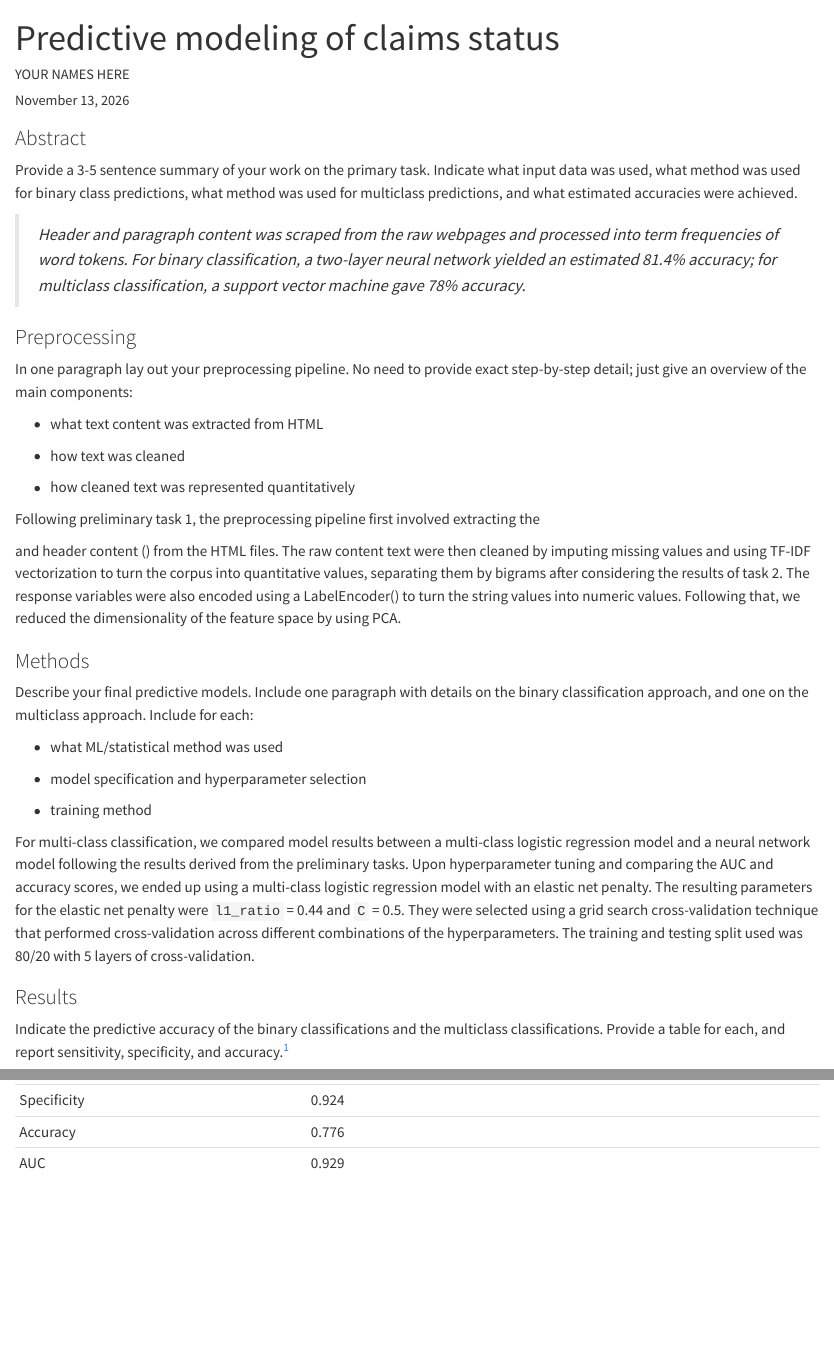
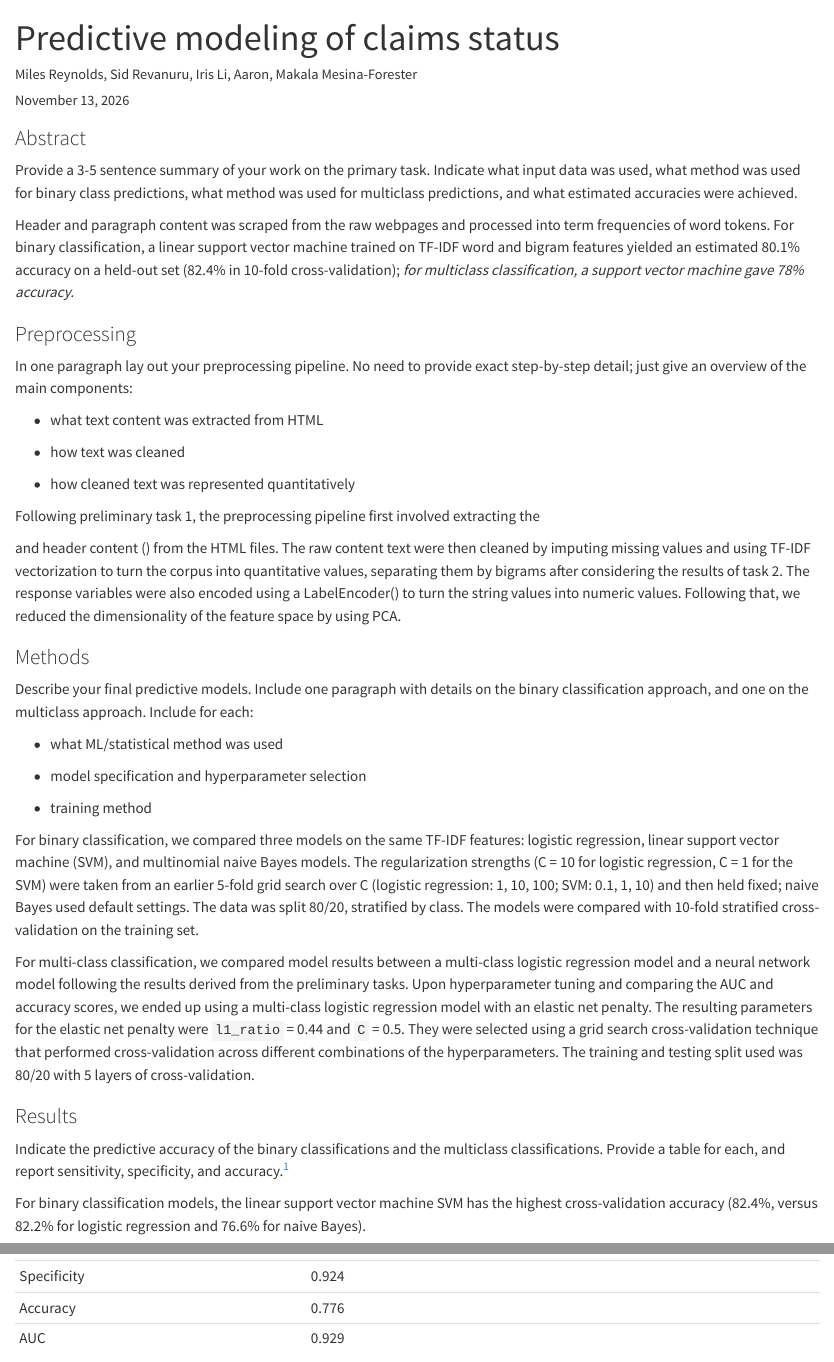
Before and after one commit to pstat-197a-fall2026/module2-claims-team10, a Quarto document (writeups/Deliverable_2_(primary-task-summary).qmd): the page in a window 1100 px wide, from its top, and a second part further down, joined at a grey line. Rendered offline with R 4.5, knitr and Pandoc in place of Quarto, with nearby package versions.

Commit message:
update binary writeup

```diff
--- a/writeups/Deliverable_2_(primary-task-summary).qmd
+++ b/writeups/Deliverable_2_(primary-task-summary).qmd
@@ -1,6 +1,6 @@
 ---
 title: "Predictive modeling of claims status"
-author: 'YOUR NAMES HERE'
+author: 'Miles Reynolds, Sid Revanuru, Iris Li, Aaron, Makala Mesina-Forester'
 date: today
 ---
 
@@ -8,7 +8,7 @@ date: today
 
 Provide a 3-5 sentence summary of your work on the primary task. Indicate what input data was used, what method was used for binary class predictions, what method was used for multiclass predictions, and what estimated accuracies were achieved.
 
-> *Header and paragraph content was scraped from the raw webpages and processed into term frequencies of word tokens. For binary classification, a two-layer neural network yielded an estimated 81.4% accuracy; for multiclass classification, a support vector machine gave 78% accuracy.*
+Header and paragraph content was scraped from the raw webpages and processed into term frequencies of word tokens. For binary classification, a linear support vector machine trained on TF-IDF word and bigram features yielded an estimated 80.1% accuracy on a held-out set (82.4% in 10-fold cross-validation); *for multiclass classification, a support vector machine gave 78% accuracy.*
 
 ### Preprocessing
 
@@ -32,11 +32,15 @@ Describe your final predictive models. Include one paragraph with details on the
 
 -   training method
 
+For binary classification, we compared three models on the same TF-IDF features: logistic regression, linear support vector machine (SVM), and multinomial naive Bayes models. The regularization strengths (C = 10 for logistic regression, C = 1 for the SVM) were taken from an earlier 5-fold grid search over C (logistic regression: 1, 10, 100; SVM: 0.1, 1, 10) and then held fixed; naive Bayes used default settings. The data was split 80/20, stratified by class. The models were compared with 10-fold stratified cross-validation on the training set.
+
 For multi-class classification, we compared model results between a multi-class logistic regression model and a neural network model following the results derived from the preliminary tasks. Upon hyperparameter tuning and comparing the AUC and accuracy scores, we ended up using a multi-class logistic regression model with an elastic net penalty. The resulting parameters for the elastic net penalty were `l1_ratio` = 0.44 and `C` = 0.5. They were selected using a grid search cross-validation technique that performed cross-validation across different combinations of the hyperparameters. The training and testing split used was 80/20 with 5 layers of cross-validation.
 
 ### Results
 
 Indicate the predictive accuracy of the binary classifications and the multiclass classifications. Provide a table for each, and report sensitivity, specificity, and accuracy.[^1]
+
+For binary classification models, the linear support vector machine SVM has the highest cross-validation accuracy (82.4%, versus 82.2% for logistic regression and 76.6% for naive Bayes).
 
 [^1]: Read [this article](https://yardstick.tidymodels.org/articles/multiclass.html) on multiclass averaging.
 
```
Also changed, not shown: writeups/Deliverable_1_(tasks-summary).qmd (+1 -1 lines).
